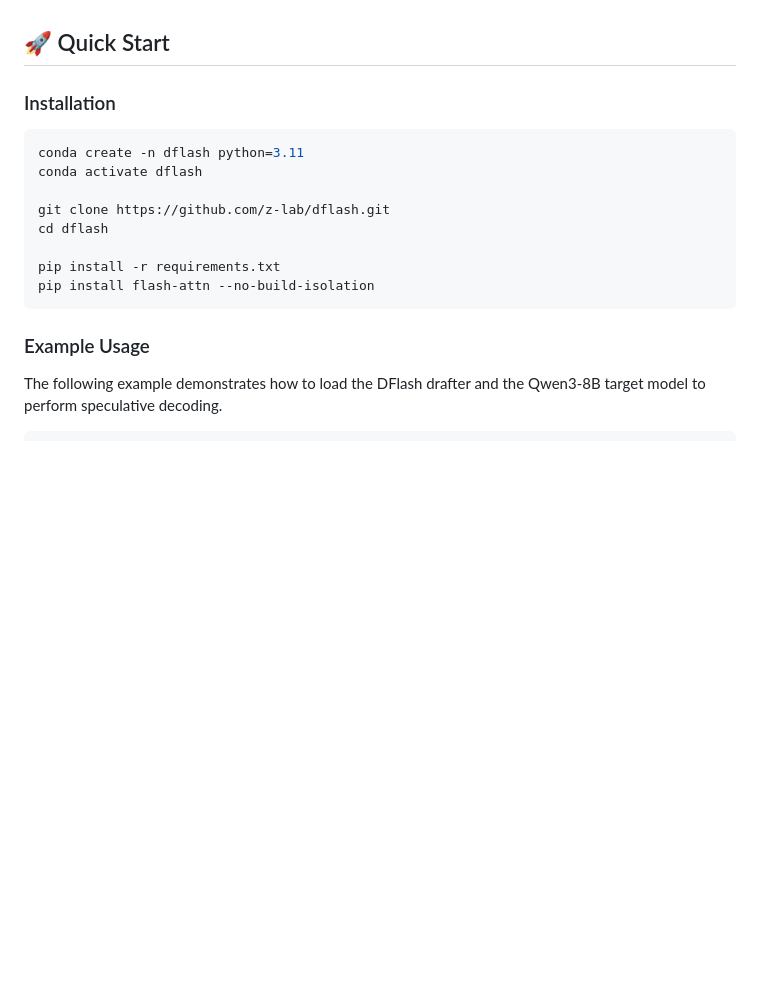
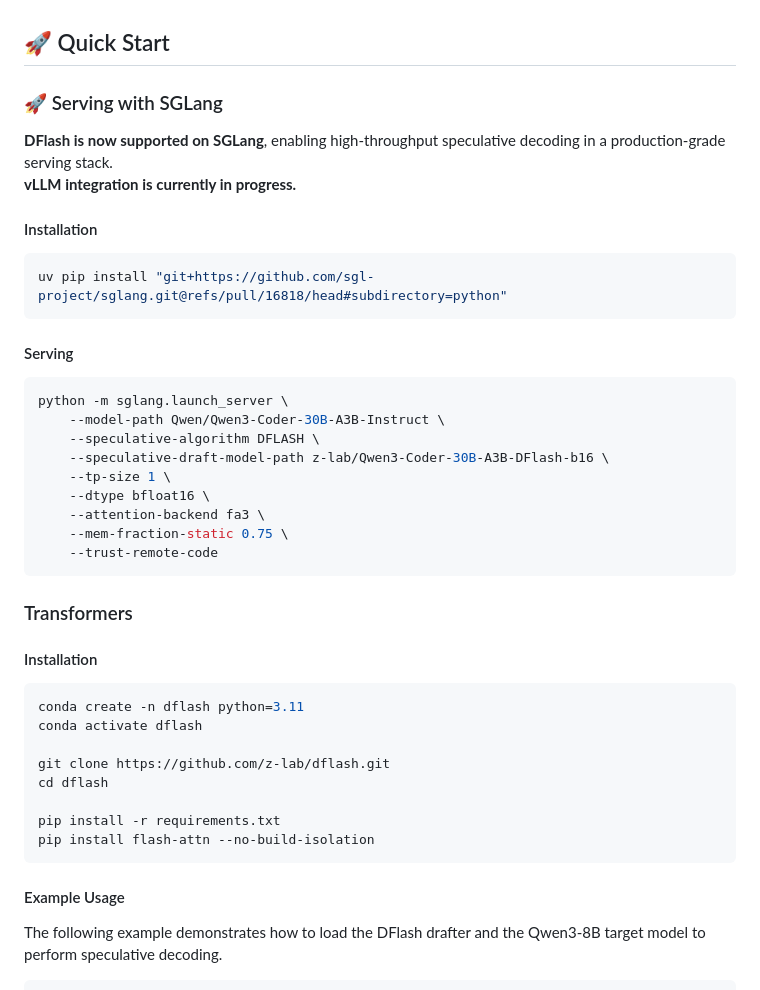
Before and after one commit to mvideet/dflash, a Markdown page: README.md, the part around the change. Drawn GitHub-style; blank space fills up the shorter version.

Commit message:
Update README with SGLang serving instructions
Added SGLang support and installation instructions for DFlash.

````diff
--- a/README.md
+++ b/README.md
@@ -14,7 +14,32 @@ https://github.com/user-attachments/assets/5b29cabb-eb95-44c9-8ffe-367c0758de8c
 
 ## 🚀 Quick Start
 
-### Installation
+### 🚀 Serving with SGLang
+
+**DFlash is now supported on SGLang**, enabling high-throughput speculative decoding in a production-grade serving stack.
+**vLLM integration is currently in progress.**
+
+#### Installation
+```bash
+uv pip install "git+https://github.com/sgl-project/sglang.git@refs/pull/16818/head#subdirectory=python"
+```
+
+#### Serving
+```bash
+python -m sglang.launch_server \
+    --model-path Qwen/Qwen3-Coder-30B-A3B-Instruct \
+    --speculative-algorithm DFLASH \
+    --speculative-draft-model-path z-lab/Qwen3-Coder-30B-A3B-DFlash-b16 \
+    --tp-size 1 \
+    --dtype bfloat16 \
+    --attention-backend fa3 \
+    --mem-fraction-static 0.75 \
+    --trust-remote-code
+```
+
+### Transformers
+
+#### Installation
 ```bash
 conda create -n dflash python=3.11
 conda activate dflash
@@ -26,7 +51,7 @@ pip install -r requirements.txt
 pip install flash-attn --no-build-isolation
 ```
 
-### Example Usage
+#### Example Usage
 The following example demonstrates how to load the DFlash drafter and the Qwen3-8B target model to perform speculative decoding.
 ```python
 import torch
````
